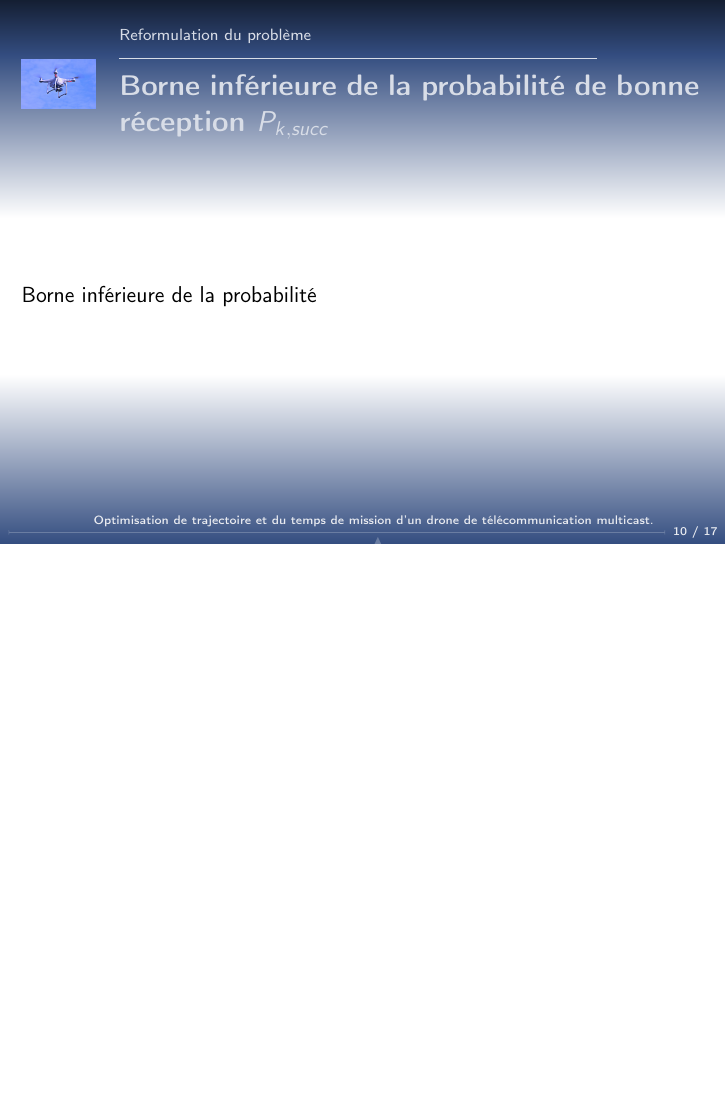
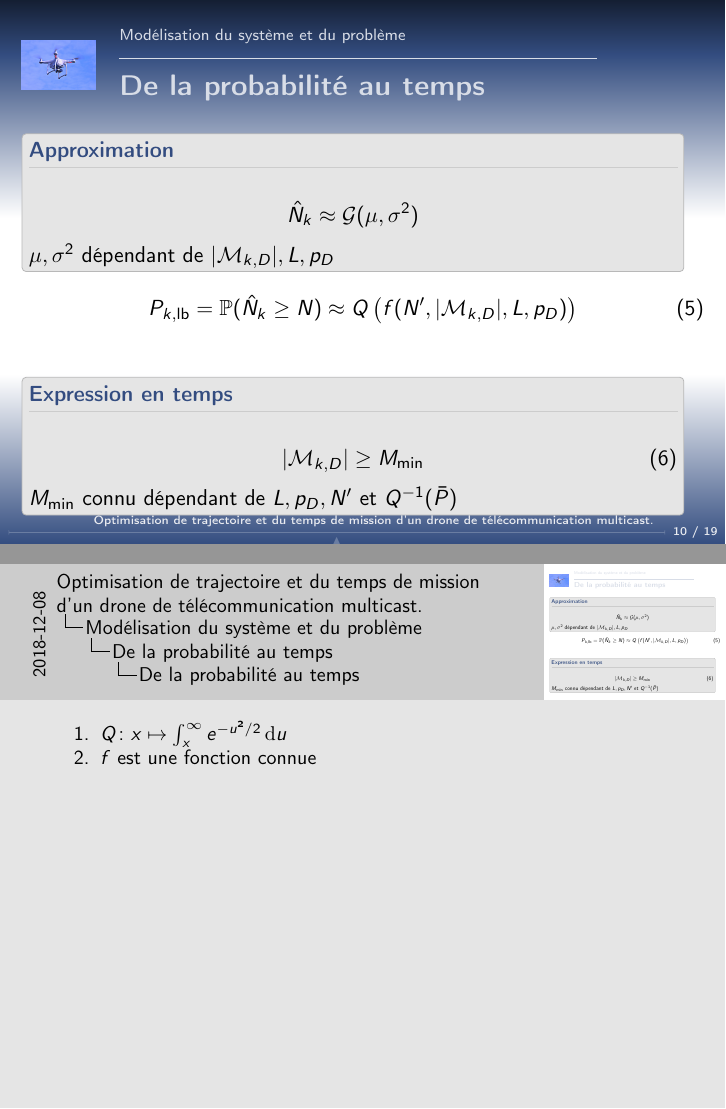
Before and after one commit to kad15/ATP, LaTeX slides (beamer/atp.tex, which reads beamer/2-probleme.tex): page 15 of 28 before the commit and pages 15 and 16 of 31 after it, the two joined at a grey line, the shorter picture padded with empty space. Compiled offline with pdfLaTeX.

Commit message:
(+) finished problem formulation

```diff
--- a/beamer/2-probleme.tex
+++ b/beamer/2-probleme.tex
@@ -101,4 +103,40 @@ problème}
   \end{block}
 \end{frame}
 
+\subsection{De la probabilité au temps}
+\begin{frame}{De la probabilité au temps}
+  \begin{block}{Approximation}
+    \[ \hat{N}_k \approx \mathcal{G}(\mu, \sigma^2) \]
+    \( \mu, \sigma^2 \) dépendant de \( | \mathcal{M}_{k, D} |, L, p_D
+    \)
+  \end{block}
+  \begin{equation}
+    P_{k, \text{lb}} = \mathbb{P}(\hat{N}_k \geq N) \approx
+    Q\left(f(N', | \mathcal{M}_{k, D} |, L, p_D) \right)
+  \end{equation}
+  \note[item]{\( Q \colon x \mapsto \int_x^{\infty} e^{-u^2 / 2} \,
+    \mathrm{d}u \)}
+  \note[item]{\( f \) est une fonction connue}
+  \begin{block}{Expression en temps}
+    \begin{equation}
+      \label{eq:1}
+      | \mathcal{M}_{k, D} | \geq M_{\text{min}}
+    \end{equation}
+    \( M_{\text{min}} \) connu dépendant de \( L, p_D, N' \) et \(
+    Q^{-1}(\bar{P}) \)
+  \end{block}
+\end{frame}
+\begin{frame}{Modélisation finale}
+  \begin{equation}\tag{P3}
+    \label{eq:2}
+    \begin{aligned}
+      & \min_{q[m]_{m=1}^M, M} T = \delta_t M \\
+      \text{s.t. } & \forall k \in \mathcal{K},
+      | \mathcal{M}_{k, D} | \geq M_{\text{min}} \\
+      & \forall m \in \llbracket 2, M \rrbracket,
+      \| q[m] - q[m - 1] \| \leq \tilde{V}_{\text{max}}
+    \end{aligned}
+  \end{equation}
+\end{frame}
+
 % % % % % % % % % % % % % % % % % % % % % % % % % % % % % % % % % % % % % % % % % % % %
```
Also changed, not shown: beamer/2-probleme.tex (6 more changed lines).
